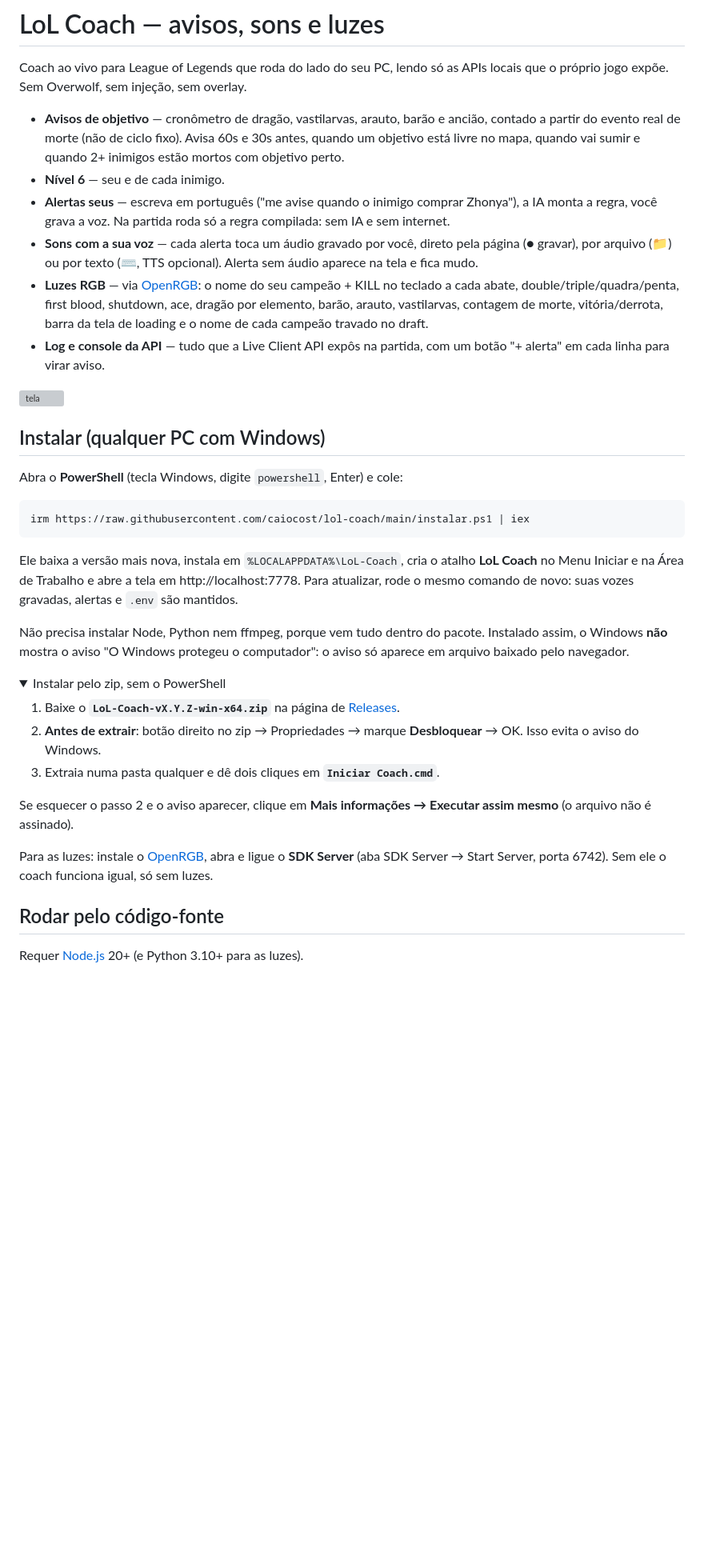
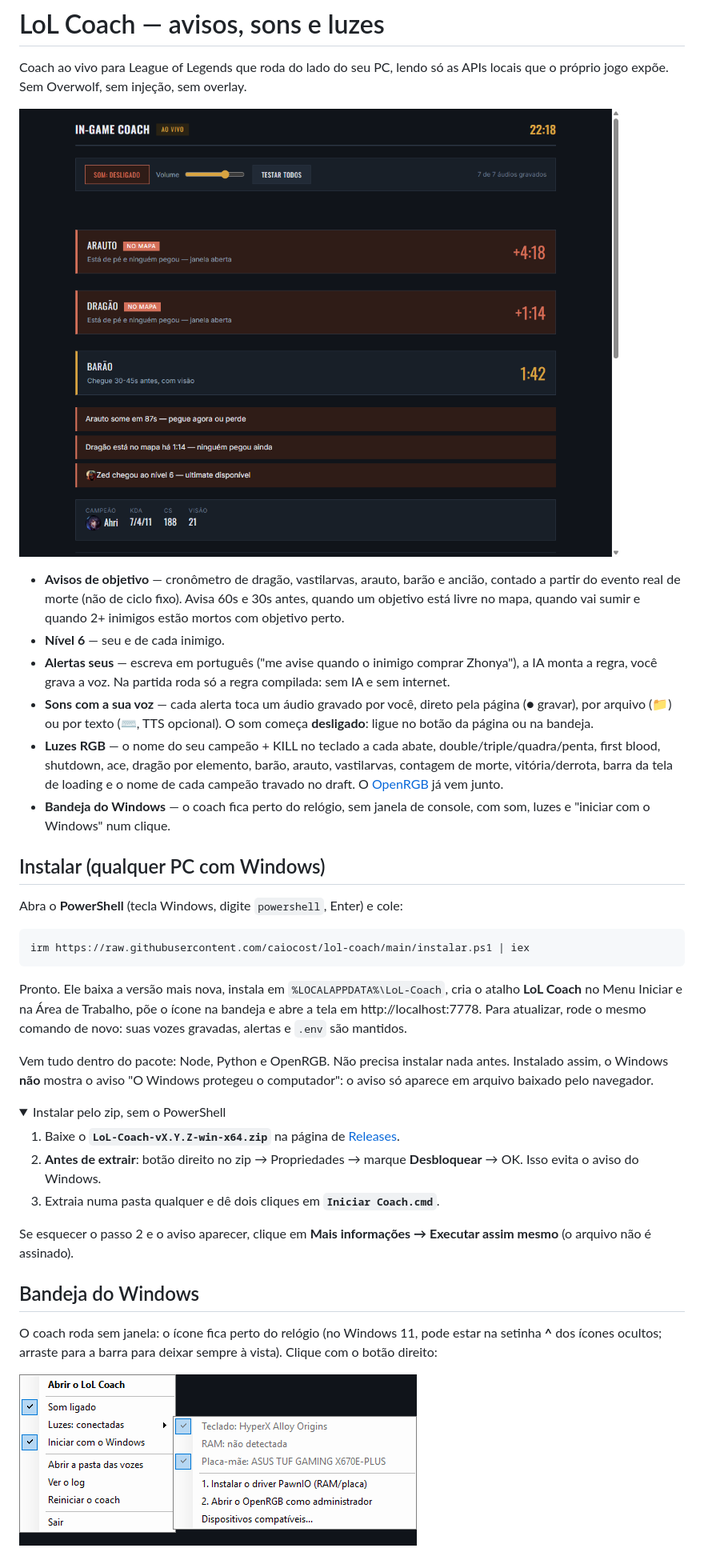
Before and after one commit to caiocost/lol-coach, a Markdown page: README.md, the part around one of its changes. Shown at 80% size. GitHub-like rendering; pictures changed too: docs/bandeja.png (added), docs/partida.png (added); folded sections open; blank space fills up the shorter version; grey boxes are pictures that could not be loaded.

````diff
--- a/README.md
+++ b/README.md
@@ -2,6 +2,8 @@
 
 Coach ao vivo para League of Legends que roda do lado do seu PC, lendo só as
 APIs locais que o próprio jogo expõe. Sem Overwolf, sem injeção, sem overlay.
+
+![partida](docs/partida.png)
 
 - **Avisos de objetivo** — cronômetro de dragão, vastilarvas, arauto, barão e
   ancião, contado a partir do evento real de morte (não de ciclo fixo). Avisa
@@ -13,16 +15,14 @@ APIs locais que o próprio jogo expõe. Sem Overwolf, sem injeção, sem overlay
   compilada: sem IA e sem internet.
 - **Sons com a sua voz** — cada alerta toca um áudio gravado por você, direto
   pela página (● gravar), por arquivo (📁) ou por texto (⌨, TTS opcional).
-  Alerta sem áudio aparece na tela e fica mudo.
-- **Luzes RGB** — via [OpenRGB](https://openrgb.org): o nome do seu campeão +
-  KILL no teclado a cada abate, double/triple/quadra/penta, first blood,
-  shutdown, ace, dragão por elemento, barão, arauto, vastilarvas, contagem de
-  morte, vitória/derrota, barra da tela de loading e o nome de cada campeão
-  travado no draft.
-- **Log e console da API** — tudo que a Live Client API expôs na partida, com
-  um botão "+ alerta" em cada linha para virar aviso.
-
-![tela](docs/tela.png)
+  O som começa **desligado**: ligue no botão da página ou na bandeja.
+- **Luzes RGB** — o nome do seu campeão + KILL no teclado a cada abate,
+  double/triple/quadra/penta, first blood, shutdown, ace, dragão por elemento,
+  barão, arauto, vastilarvas, contagem de morte, vitória/derrota, barra da tela
+  de loading e o nome de cada campeão travado no draft. O
+  [OpenRGB](https://openrgb.org) já vem junto.
+- **Bandeja do Windows** — o coach fica perto do relógio, sem janela de
+  console, com som, luzes e "iniciar com o Windows" num clique.
 
 ## Instalar (qualquer PC com Windows)
 
@@ -32,13 +32,13 @@ Abra o **PowerShell** (tecla Windows, digite `powershell`, Enter) e cole:
 irm https://raw.githubusercontent.com/caiocost/lol-coach/main/instalar.ps1 | iex
 ```
 
-Ele baixa a versão mais nova, instala em `%LOCALAPPDATA%\LoL-Coach`, cria o
-atalho **LoL Coach** no Menu Iniciar e na Área de Trabalho e abre a tela em
-http://localhost:7778. Para atualizar, rode o mesmo comando de novo: suas vozes
-gravadas, alertas e `.env` são mantidos.
+Pronto. Ele baixa a versão mais nova, instala em `%LOCALAPPDATA%\LoL-Coach`,
+cria o atalho **LoL Coach** no Menu Iniciar e na Área de Trabalho, põe o ícone
+na bandeja e abre a tela em http://localhost:7778. Para atualizar, rode o mesmo
+comando de novo: suas vozes gravadas, alertas e `.env` são mantidos.
 
-Não precisa instalar Node, Python nem ffmpeg, porque vem tudo dentro do pacote.
-Instalado assim, o Windows **não** mostra o aviso "O Windows protegeu o
+Vem tudo dentro do pacote: Node, Python e OpenRGB. Não precisa instalar nada
+antes. Instalado assim, o Windows **não** mostra o aviso "O Windows protegeu o
 computador": o aviso só aparece em arquivo baixado pelo navegador.
 
 <details>
@@ -54,11 +54,11 @@ Se esquecer o passo 2 e o aviso aparecer, clique em **Mais informações →
 Executar assim mesmo** (o arquivo não é assinado).
 </details>
 
-Para as luzes: instale o [OpenRGB](https://openrgb.org), abra e ligue o
-**SDK Server** (aba SDK Server → Start Server, porta 6742). Sem ele o coach
-funciona igual, só sem luzes.
+## Bandeja do Windows
 
-## Rodar pelo código-fonte
+O coach roda sem janela: o ícone fica perto do relógio (no Windows 11, pode
+estar na setinha **^** dos ícones ocultos; arraste para a barra para deixar
+sempre à vista). Clique com o botão direito:
 
-Requer [Node.js](https://nodejs.org) 20+ (e Python 3.10+ para as luzes).
+![menu da bandeja](docs/bandeja.png)
 
````
Also changed, not shown: other parts of README.md (+84 -27 lines), docs/audios.png (added), docs/criar-alerta.png (added), docs/draft.png (added), docs/luzes.png (added).
